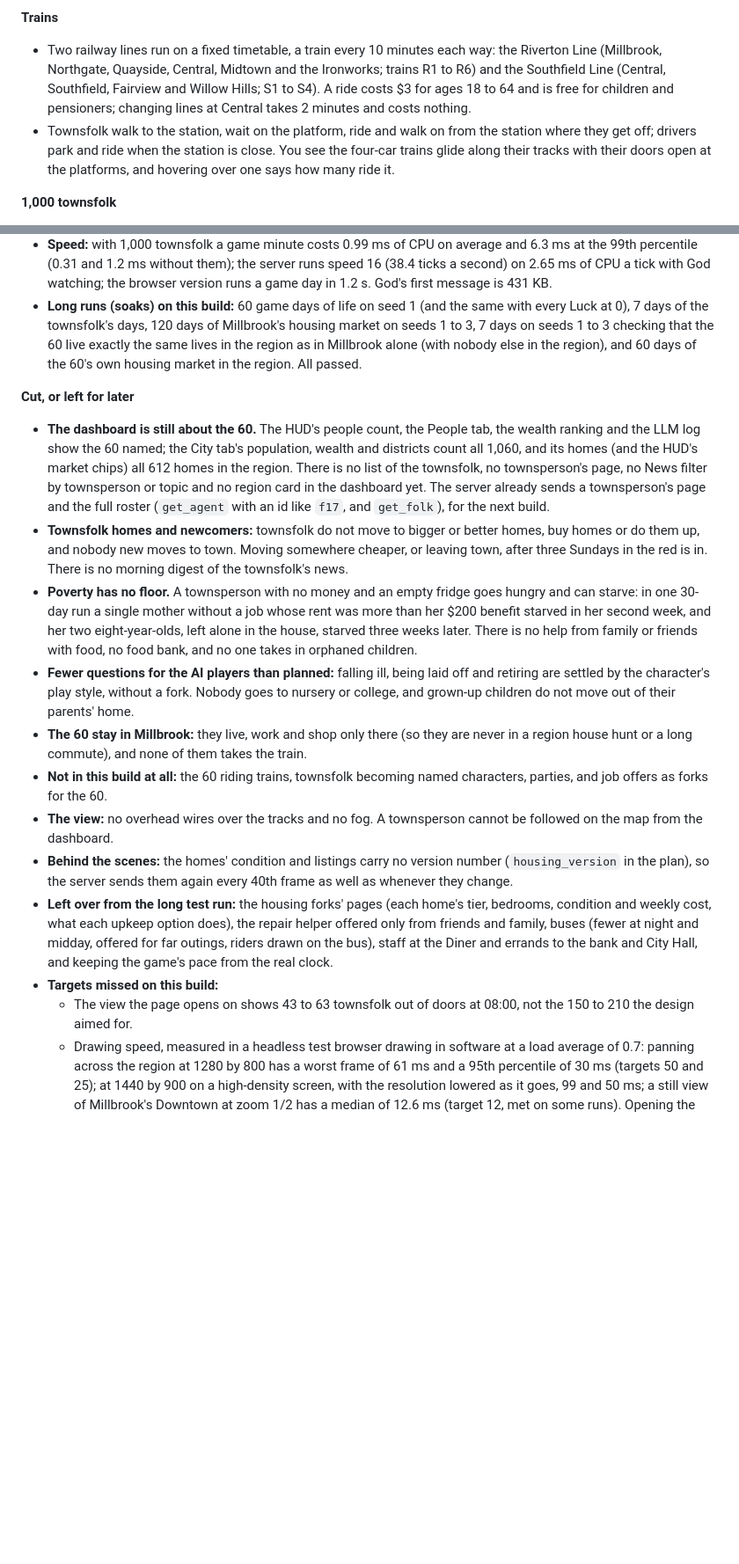
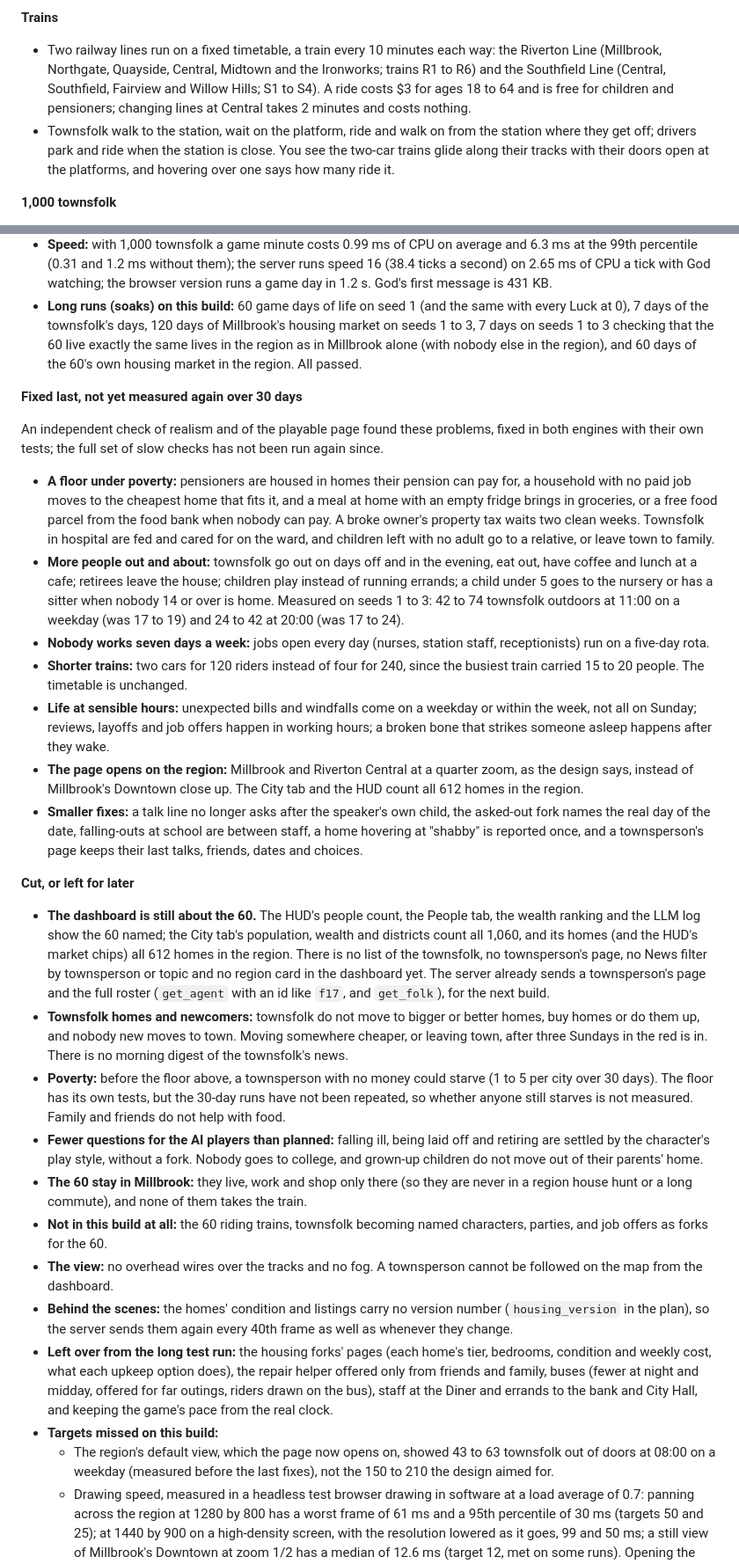
Before and after one commit to Sharpen6/GameOfAILife, a Markdown page: README.md, 2 parts joined by grey strips. Shown at 88% size. Rendered like a GitHub page; blank space fills up the shorter version.

Commit message:
README: the last round of fixes, and which numbers predate it
The independent checks' repairs (poverty floor, ward care, outings, the rota, two-car trains, events at sensible
hours, the region's opening view) are listed under "Fixed last", and the measured numbers, the poverty and nursery
lines and the 08:00 target say which build they were measured on. No numbers are invented: the 30-day runs were
not repeated after those commits.

Co-Authored-By: Claude Opus 5.5 (1M context) <noreply@anthropic.com>
Claude-Session: https://claude.ai/code/session_0127Gs6C8AQCtmUh8d5BACqe

```diff
--- a/README.md
+++ b/README.md
@@ -621,7 +621,7 @@ Version 3 answers what the owner asked for next: as realistic as possible, peopl
 **Trains**
 
 - Two railway lines run on a fixed timetable, a train every 10 minutes each way: the Riverton Line (Millbrook, Northgate, Quayside, Central, Midtown and the Ironworks; trains R1 to R6) and the Southfield Line (Central, Southfield, Fairview and Willow Hills; S1 to S4). A ride costs $3 for ages 18 to 64 and is free for children and pensioners; changing lines at Central takes 2 minutes and costs nothing.
-- Townsfolk walk to the station, wait on the platform, ride and walk on from the station where they get off; drivers park and ride when the station is close. You see the four-car trains glide along their tracks with their doors open at the platforms, and hovering over one says how many ride it.
+- Townsfolk walk to the station, wait on the platform, ride and walk on from the station where they get off; drivers park and ride when the station is close. You see the two-car trains glide along their tracks with their doors open at the platforms, and hovering over one says how many ride it.
 
 **1,000 townsfolk**
 
@@ -669,19 +669,31 @@ Seeds 1 to 3, the region with 1,000 townsfolk, on a 4-CPU machine at a load aver
 - **Speed:** with 1,000 townsfolk a game minute costs 0.99 ms of CPU on average and 6.3 ms at the 99th percentile (0.31 and 1.2 ms without them); the server runs speed 16 (38.4 ticks a second) on 2.65 ms of CPU a tick with God watching; the browser version runs a game day in 1.2 s. God's first message is 431 KB.
 - **Long runs (soaks) on this build:** 60 game days of life on seed 1 (and the same with every Luck at 0), 7 days of the townsfolk's days, 120 days of Millbrook's housing market on seeds 1 to 3, 7 days on seeds 1 to 3 checking that the 60 live exactly the same lives in the region as in Millbrook alone (with nobody else in the region), and 60 days of the 60's own housing market in the region. All passed.
 
+**Fixed last, not yet measured again over 30 days**
+
+An independent check of realism and of the playable page found these problems, fixed in both engines with their own tests; the full set of slow checks has not been run again since.
+
+- **A floor under poverty:** pensioners are housed in homes their pension can pay for, a household with no paid job moves to the cheapest home that fits it, and a meal at home with an empty fridge brings in groceries, or a free food parcel from the food bank when nobody can pay. A broke owner's property tax waits two clean weeks. Townsfolk in hospital are fed and cared for on the ward, and children left with no adult go to a relative, or leave town to family.
+- **More people out and about:** townsfolk go out on days off and in the evening, eat out, have coffee and lunch at a cafe; retirees leave the house; children play instead of running errands; a child under 5 goes to the nursery or has a sitter when nobody 14 or over is home. Measured on seeds 1 to 3: 42 to 74 townsfolk outdoors at 11:00 on a weekday (was 17 to 19) and 24 to 42 at 20:00 (was 17 to 24).
+- **Nobody works seven days a week:** jobs open every day (nurses, station staff, receptionists) run on a five-day rota.
+- **Shorter trains:** two cars for 120 riders instead of four for 240, since the busiest train carried 15 to 20 people. The timetable is unchanged.
+- **Life at sensible hours:** unexpected bills and windfalls come on a weekday or within the week, not all on Sunday; reviews, layoffs and job offers happen in working hours; a broken bone that strikes someone asleep happens after they wake.
+- **The page opens on the region:** Millbrook and Riverton Central at a quarter zoom, as the design says, instead of Millbrook's Downtown close up. The City tab and the HUD count all 612 homes in the region.
+- **Smaller fixes:** a talk line no longer asks after the speaker's own child, the asked-out fork names the real day of the date, falling-outs at school are between staff, a home hovering at "shabby" is reported once, and a townsperson's page keeps their last talks, friends, dates and choices.
+
 **Cut, or left for later**
 
 - **The dashboard is still about the 60.** The HUD's people count, the People tab, the wealth ranking and the LLM log show the 60 named; the City tab's population, wealth and districts count all 1,060, and its homes (and the HUD's market chips) all 612 homes in the region. There is no list of the townsfolk, no townsperson's page, no News filter by townsperson or topic and no region card in the dashboard yet. The server already sends a townsperson's page and the full roster (`get_agent` with an id like `f17`, and `get_folk`), for the next build.
 - **Townsfolk homes and newcomers:** townsfolk do not move to bigger or better homes, buy homes or do them up, and nobody new moves to town. Moving somewhere cheaper, or leaving town, after three Sundays in the red is in. There is no morning digest of the townsfolk's news.
-- **Poverty has no floor.** A townsperson with no money and an empty fridge goes hungry and can starve: in one 30-day run a single mother without a job whose rent was more than her $200 benefit starved in her second week, and her two eight-year-olds, left alone in the house, starved three weeks later. There is no help from family or friends with food, no food bank, and no one takes in orphaned children.
-- **Fewer questions for the AI players than planned:** falling ill, being laid off and retiring are settled by the character's play style, without a fork. Nobody goes to nursery or college, and grown-up children do not move out of their parents' home.
+- **Poverty:** before the floor above, a townsperson with no money could starve (1 to 5 per city over 30 days). The floor has its own tests, but the 30-day runs have not been repeated, so whether anyone still starves is not measured. Family and friends do not help with food.
+- **Fewer questions for the AI players than planned:** falling ill, being laid off and retiring are settled by the character's play style, without a fork. Nobody goes to college, and grown-up children do not move out of their parents' home.
 - **The 60 stay in Millbrook:** they live, work and shop only there (so they are never in a region house hunt or a long commute), and none of them takes the train.
 - **Not in this build at all:** the 60 riding trains, townsfolk becoming named characters, parties, and job offers as forks for the 60.
 - **The view:** no overhead wires over the tracks and no fog. A townsperson cannot be followed on the map from the dashboard.
 - **Behind the scenes:** the homes' condition and listings carry no version number (`housing_version` in the plan), so the server sends them again every 40th frame as well as whenever they change.
 - **Left over from the long test run:** the housing forks' pages (each home's tier, bedrooms, condition and weekly cost, what each upkeep option does), the repair helper offered only from friends and family, buses (fewer at night and midday, offered for far outings, riders drawn on the bus), staff at the Diner and errands to the bank and City Hall, and keeping the game's pace from the real clock.
 - **Targets missed on this build:**
-  - The view the page opens on shows 43 to 63 townsfolk out of doors at 08:00, not the 150 to 210 the design aimed for.
+  - The region's default view, which the page now opens on, showed 43 to 63 townsfolk out of doors at 08:00 on a weekday (measured before the last fixes), not the 150 to 210 the design aimed for.
   - Drawing speed, measured in a headless test browser drawing in software at a load average of 0.7: panning across the region at 1280 by 800 has a worst frame of 61 ms and a 95th percentile of 30 ms (targets 50 and 25); at 1440 by 900 on a high-density screen, with the resolution lowered as it goes, 99 and 50 ms; a still view of Millbrook's Downtown at zoom 1/2 has a median of 12.6 ms (target 12, met on some runs). Opening the region, panning on a phone and in the top-down view, a still view of Riverton Downtown, the lights at night and the change of season are within their targets.
   - Drawing a building's picture once takes at most 8.1 to 10.7 ms against a limit of 10 ms (missed on one of two runs).
   - Millbrook alone ticks in 0.33 to 0.41 ms of CPU a game minute on average when its test runs by itself, and in 0.37 to 0.50 ms inside the full test runs on this machine, against a budget of 0.4 ms (missed on five of the last seven full runs).
```
Also changed, not shown: other parts of README.md (+1 -1 lines).
